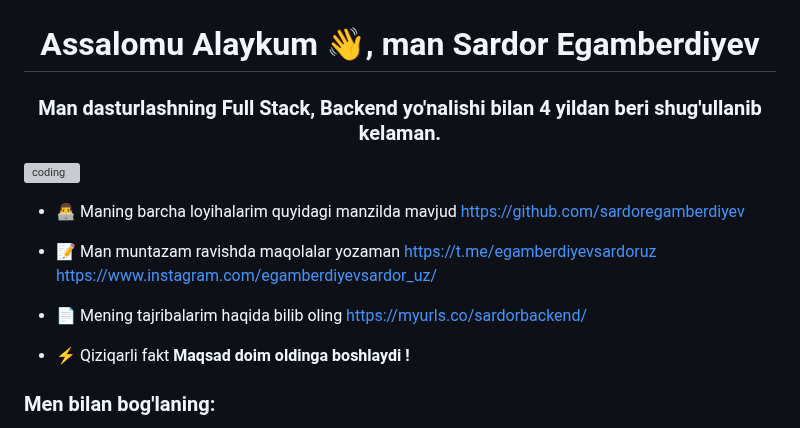
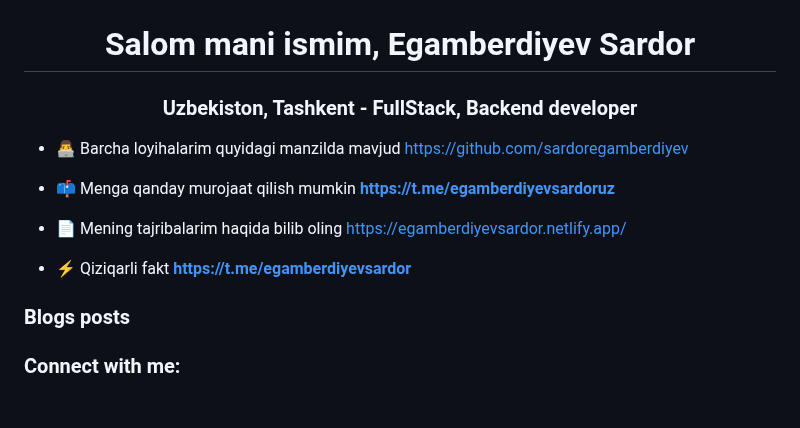
Before and after one commit to sardoregamberdiyev/sardoregamberdiyev, a Markdown page: README.md, the part around one of its changes. Drawn GitHub-style; blank space fills up the shorter version; grey boxes are pictures that could not be loaded.

```diff
--- a/README.md
+++ b/README.md
@@ -1,16 +1,18 @@
 ![logo](https://github.com/sardoregamberdiyev/sardoregamberdiyev/blob/main/EgamberdiyevSardor.jpg)
-<h1 align="center">Assalomu Alaykum 👋, man Sardor Egamberdiyev</h1>
-<h3 align="center">Man dasturlashning Full Stack, Backend yo'nalishi bilan 4 yildan beri shug'ullanib kelaman.</h3>
+<h1 align="center">Salom mani ismim, Egamberdiyev Sardor</h1>
+<h3 align="center">Uzbekiston, Tashkent - FullStack, Backend developer</h3>
 
-<img align="right" alt="coding" width="400" src="https://cdn.dribbble.com/users/926537/screenshots/4502924/python-2.gif">
+- 👨‍💻 Barcha loyihalarim quyidagi manzilda mavjud [https://github.com/sardoregamberdiyev](https://github.com/sardoregamberdiyev)
 
-- 👨‍💻 Maning barcha loyihalarim quyidagi manzilda mavjud [https://github.com/sardoregamberdiyev](https://github.com/sardoregamberdiyev)
+- 📫 Menga qanday murojaat qilish mumkin **https://t.me/egamberdiyevsardoruz**
 
-- 📝 Man muntazam ravishda maqolalar yozaman [https://t.me/egamberdiyevsardoruz](https://t.me/egamberdiyevsardoruz)<br>[https://www.instagram.com/egamberdiyevsardor_uz/](https://www.instagram.com/egamberdiyevsardor_uz/)
+- 📄 Mening tajribalarim haqida bilib oling [https://egamberdiyevsardor.netlify.app/](https://egamberdiyevsardor.netlify.app/)
 
-- 📄 Mening tajribalarim haqida bilib oling [https://myurls.co/sardorbackend/](https://myurls.co/sardorbackend/)
+- ⚡ Qiziqarli fakt **https://t.me/egamberdiyevsardor**
 
-- ⚡ Qiziqarli fakt **Maqsad doim oldinga boshlaydi !**
+### Blogs posts
+<!-- BLOG-POST-LIST:START -->
+<!-- BLOG-POST-LIST:END -->
 
-<h3 align="left">Men bilan bog'laning:</h3>
+<h3 align="left">Connect with me:</h3>
 <p align="left">
```
Also changed, not shown: other parts of README.md (+6 -18 lines).
